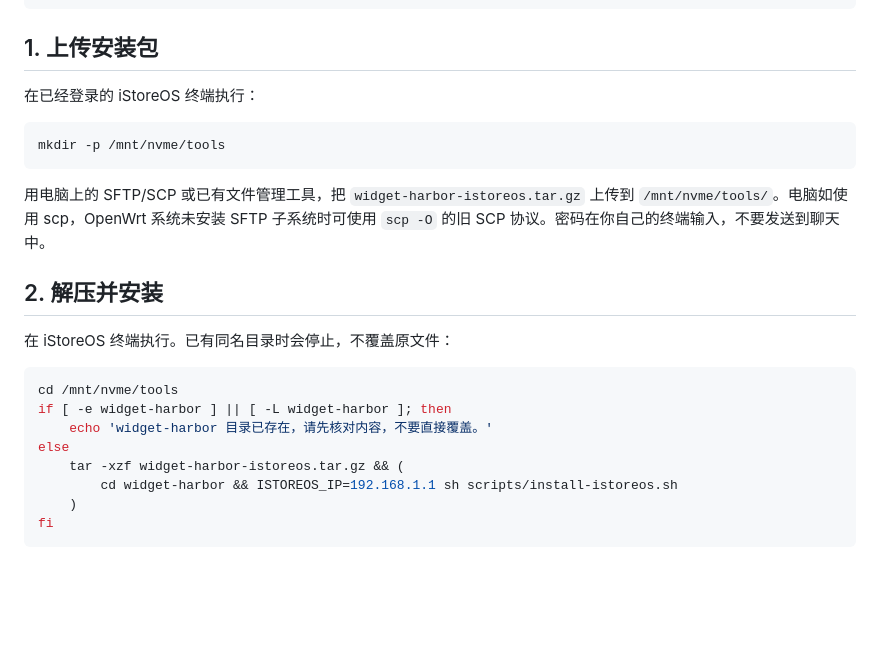
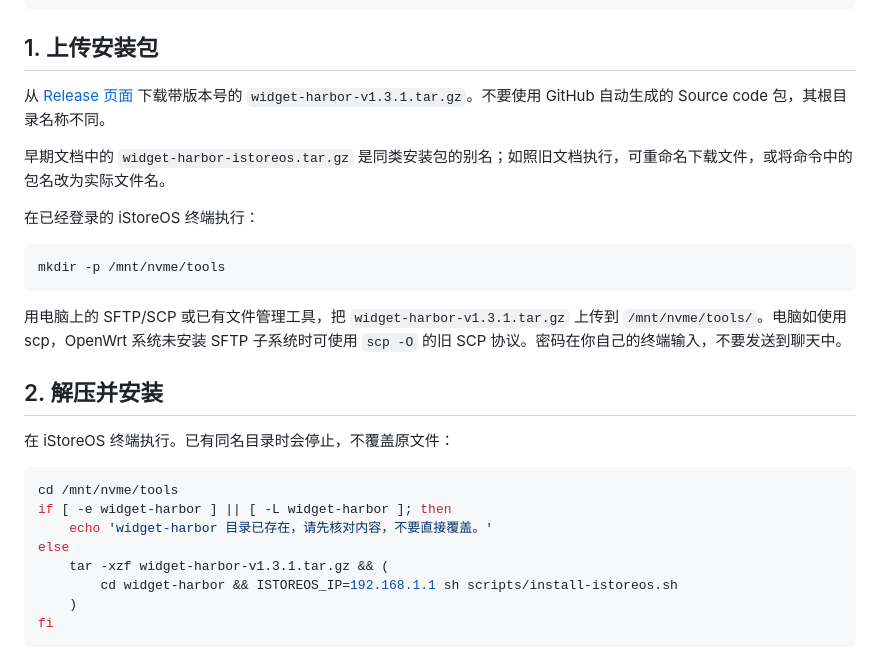
Before and after one commit to halestats/widget-harbor, a Markdown page: docs/ISTOREOS-INSTALL.md, the part around the change. GitHub-like rendering; blank space fills up the shorter version.

Commit message:
docs: clarify versioned release archive name for iStoreOS installation

````diff
--- a/docs/ISTOREOS-INSTALL.md
+++ b/docs/ISTOREOS-INSTALL.md
@@ -12,13 +12,17 @@
 
 ## 1. 上传安装包
 
+从 [Release 页面](https://github.com/halestats/widget-harbor/releases/latest) 下载带版本号的 `widget-harbor-v1.3.1.tar.gz`。不要使用 GitHub 自动生成的 Source code 包，其根目录名称不同。
+
+早期文档中的 `widget-harbor-istoreos.tar.gz` 是同类安装包的别名；如照旧文档执行，可重命名下载文件，或将命令中的包名改为实际文件名。
+
 在已经登录的 iStoreOS 终端执行：
 
 ```sh
 mkdir -p /mnt/nvme/tools
 ```
 
-用电脑上的 SFTP/SCP 或已有文件管理工具，把 `widget-harbor-istoreos.tar.gz` 上传到 `/mnt/nvme/tools/`。电脑如使用 scp，OpenWrt 系统未安装 SFTP 子系统时可使用 `scp -O` 的旧 SCP 协议。密码在你自己的终端输入，不要发送到聊天中。
+用电脑上的 SFTP/SCP 或已有文件管理工具，把 `widget-harbor-v1.3.1.tar.gz` 上传到 `/mnt/nvme/tools/`。电脑如使用 scp，OpenWrt 系统未安装 SFTP 子系统时可使用 `scp -O` 的旧 SCP 协议。密码在你自己的终端输入，不要发送到聊天中。
 
 ## 2. 解压并安装
 
@@ -29,7 +33,7 @@ cd /mnt/nvme/tools
 if [ -e widget-harbor ] || [ -L widget-harbor ]; then
     echo 'widget-harbor 目录已存在，请先核对内容，不要直接覆盖。'
 else
-    tar -xzf widget-harbor-istoreos.tar.gz && (
+    tar -xzf widget-harbor-v1.3.1.tar.gz && (
         cd widget-harbor && ISTOREOS_IP=192.168.1.1 sh scripts/install-istoreos.sh
     )
 fi
````
